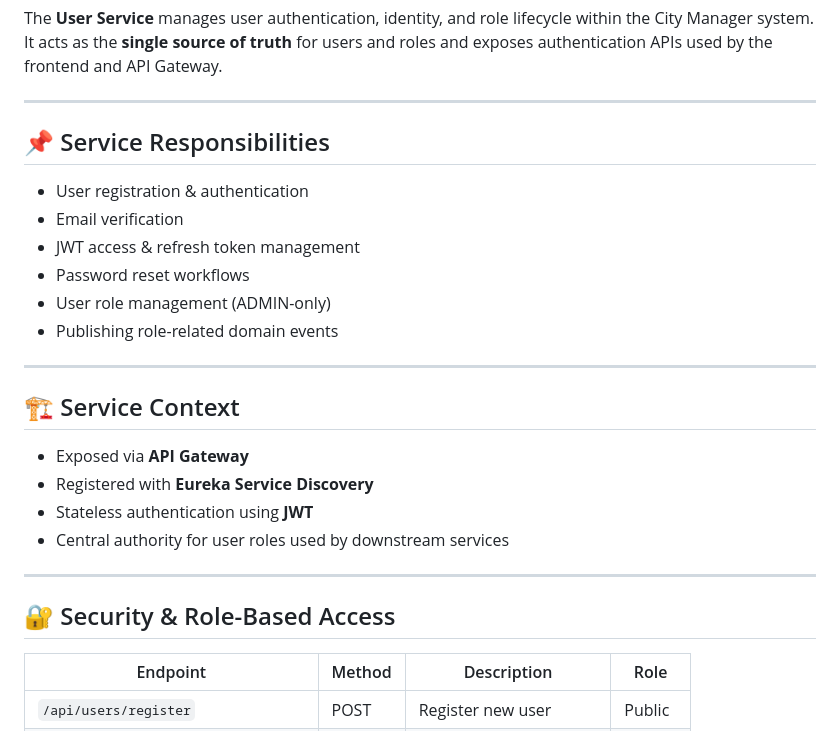
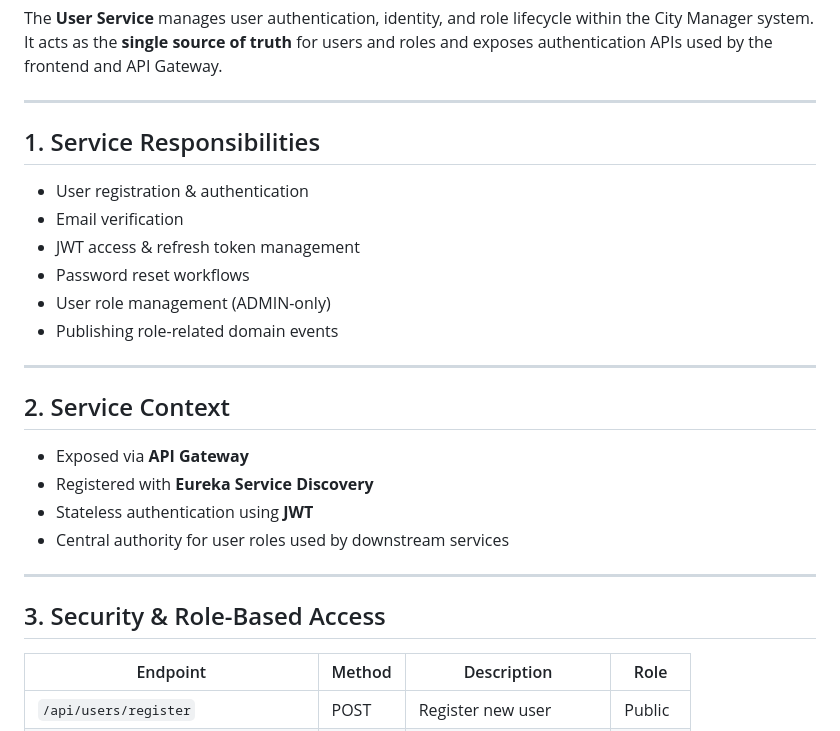
Before and after one commit to SuryaprakashSingh25/city-manager, a Markdown page: user-service/Readme.md, the part around the change printed below. Rendered like a GitHub page.

```diff
--- a/user-service/Readme.md
+++ b/user-service/Readme.md
@@ -6,7 +6,7 @@ and exposes authentication APIs used by the frontend and API Gateway.
 
 ---
 
-## 📌 Service Responsibilities
+## 1. Service Responsibilities
 
 - User registration & authentication
 - Email verification
@@ -17,7 +17,7 @@ and exposes authentication APIs used by the frontend and API Gateway.
 
 ---
 
-## 🏗️ Service Context
+## 2. Service Context
 
 - Exposed via **API Gateway**
 - Registered with **Eureka Service Discovery**
@@ -26,7 +26,7 @@ and exposes authentication APIs used by the frontend and API Gateway.
 
 ---
 
-## 🔐 Security & Role-Based Access
+## 3. Security & Role-Based Access
 
 | Endpoint | Method | Description | Role |
 |--------|--------|-------------|------|
```
Also changed, not shown: other parts of user-service/Readme.md (+8 -8 lines).
